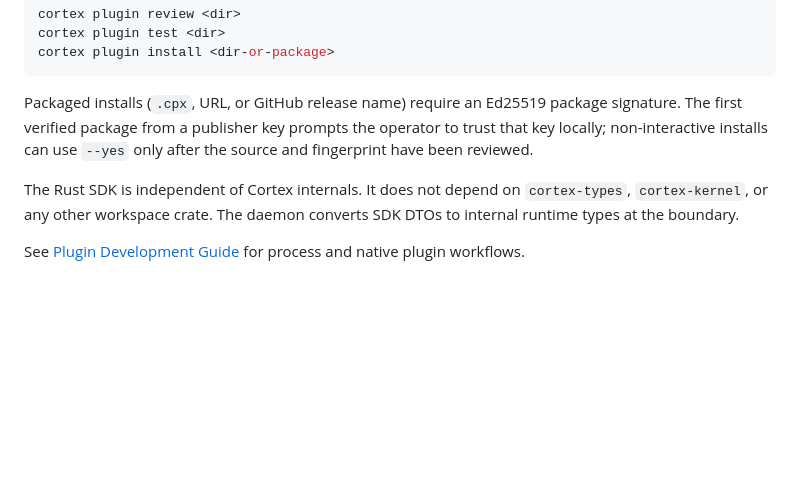
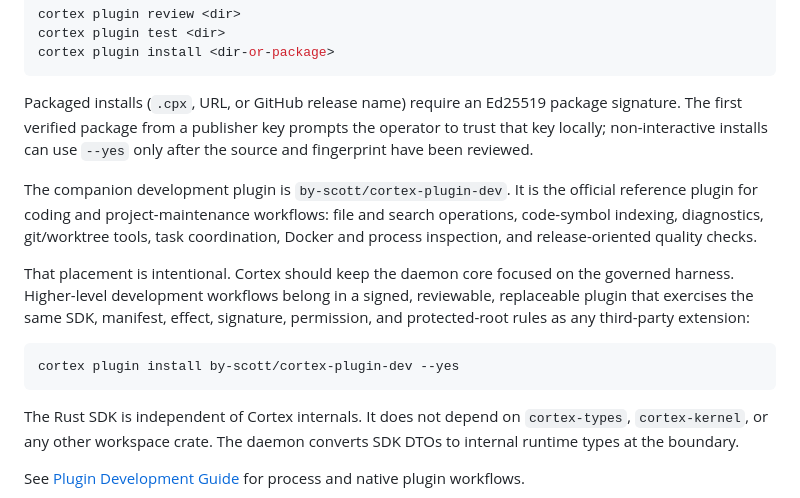
Before and after one commit to by-scott/cortex, a Markdown page: README.md, the part around the change. Drawn GitHub-style; blank space fills up the shorter version.

Commit message:
Document official development plugin

````diff
--- a/README.md
+++ b/README.md
@@ -221,6 +221,14 @@ cortex plugin install <dir-or-package>
 
 Packaged installs (`.cpx`, URL, or GitHub release name) require an Ed25519 package signature. The first verified package from a publisher key prompts the operator to trust that key locally; non-interactive installs can use `--yes` only after the source and fingerprint have been reviewed.
 
+The companion development plugin is `by-scott/cortex-plugin-dev`. It is the official reference plugin for coding and project-maintenance workflows: file and search operations, code-symbol indexing, diagnostics, git/worktree tools, task coordination, Docker and process inspection, and release-oriented quality checks.
+
+That placement is intentional. Cortex should keep the daemon core focused on the governed harness. Higher-level development workflows belong in a signed, reviewable, replaceable plugin that exercises the same SDK, manifest, effect, signature, permission, and protected-root rules as any third-party extension:
+
+```bash
+cortex plugin install by-scott/cortex-plugin-dev --yes
+```
+
 The Rust SDK is independent of Cortex internals. It does not depend on `cortex-types`, `cortex-kernel`, or any other workspace crate. The daemon converts SDK DTOs to internal runtime types at the boundary.
 
 See [Plugin Development Guide](docs/plugins.md) for process and native plugin workflows.
````
Also changed, not shown: README.zh.md (+8 -0 lines).
